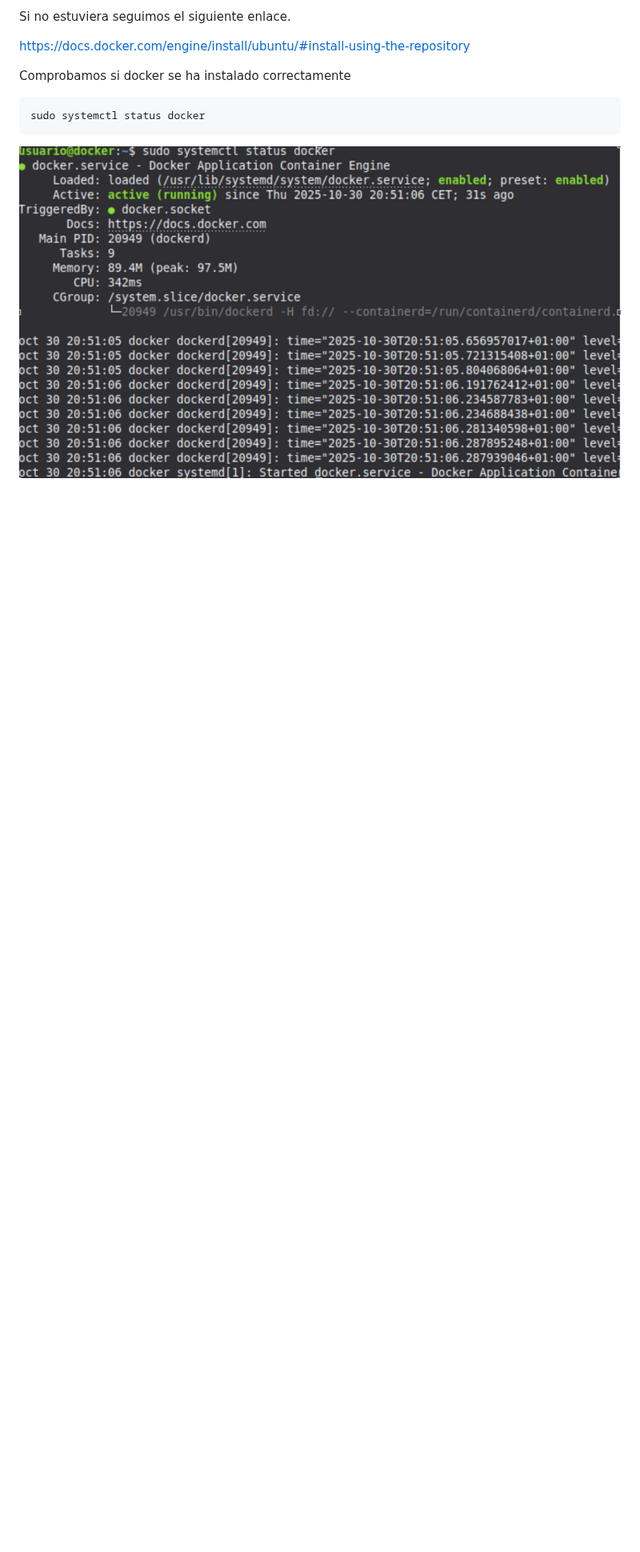
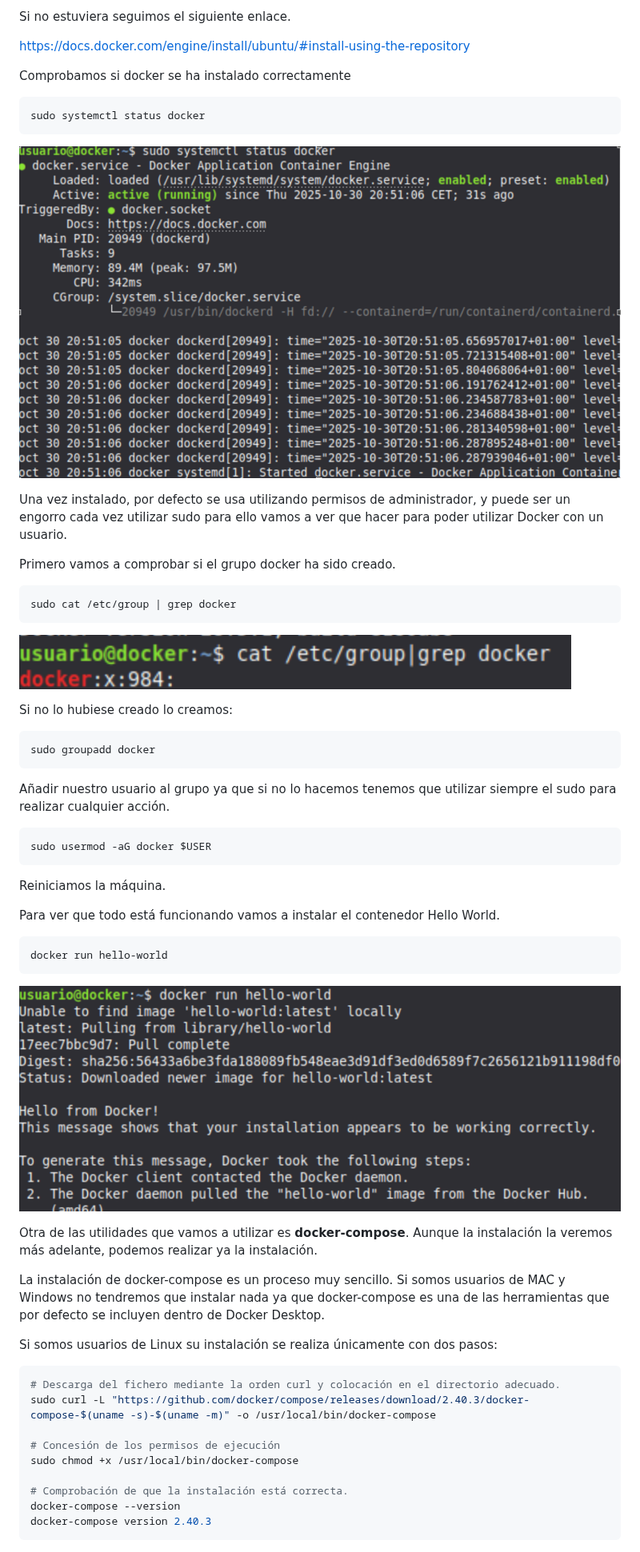
Before and after one commit to rescobarzudocencia/modulos_docencia, a Markdown page: despliegue/Ut2/README.md, the part around one of its changes. Shown at 80% size. Rendered like a GitHub page; pictures changed too: despliegue/img/comprobarGrupoDocker.png (added), despliegue/img/helloWorld.png (added); blank space fills up the shorter version.

Commit message:
DAW Docker Instalar

````diff
--- a/despliegue/Ut2/README.md
+++ b/despliegue/Ut2/README.md
@@ -86,3 +88,49 @@ Comprobamos si docker se ha instalado correctamente
 sudo systemctl status docker
 ```
 ![Comprobar Docker Instalado](../img/compDockerInstalado.png)
+
+Una vez instalado, por defecto se usa utilizando permisos de administrador, y puede ser un engorro cada vez utilizar sudo para ello vamos a ver que hacer para poder utilizar Docker con un usuario.
+
+Primero vamos a comprobar si el grupo docker ha sido creado.
+
+```bash
+sudo cat /etc/group | grep docker
+```
+![Comprobar Grupo Docker](../img/comprobarGrupoDocker.png)
+
+Si no lo hubiese creado lo creamos:
+```bash
+sudo groupadd docker
+```
+Añadir nuestro usuario al grupo ya que si no lo hacemos tenemos que utilizar siempre el sudo para realizar cualquier acción.
+```bash
+sudo usermod -aG docker $USER
+```
+Reiniciamos la máquina.
+
+Para ver que todo está funcionando vamos a instalar el contenedor Hello World.
+
+```bash
+docker run hello-world
+```
+![Hello World](../img/helloWorld.png)
+
+Otra de las utilidades que vamos a utilizar es **docker-compose**. Aunque la instalación la veremos más adelante, podemos realizar ya la instalación.
+
+La instalación de docker-compose es un proceso muy sencillo. Si somos usuarios de MAC y Windows no tendremos que instalar nada ya que docker-compose es una de las herramientas que por defecto se incluyen dentro de Docker Desktop.
+
+Si somos usuarios de Linux su instalación se realiza únicamente con dos pasos:
+
+```bash
+# Descarga del fichero mediante la orden curl y colocación en el directorio adecuado.
+sudo curl -L "https://github.com/docker/compose/releases/download/2.40.3/docker-compose-$(uname -s)-$(uname -m)" -o /usr/local/bin/docker-compose
+
+# Concesión de los permisos de ejecución
+sudo chmod +x /usr/local/bin/docker-compose
+
+# Comprobación de que la instalación está correcta.
+docker-compose --version
+docker-compose version 2.40.3
+```
+
+
````
Also changed, not shown: other parts of despliegue/Ut2/README.md (+21 -0 lines).
